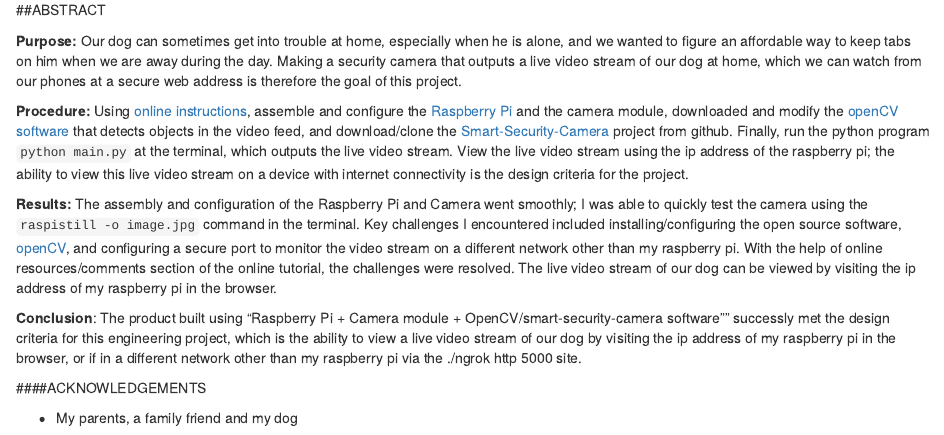
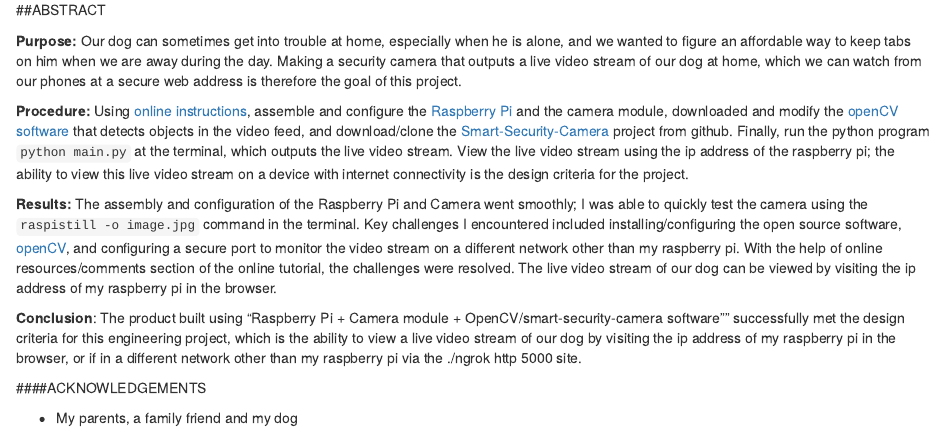
Before and after one commit to TGKenner/Datachocolates_blogdown, an R Markdown document (content/post/2018-02-22-grade-7-isb-stem-expo-final-assignment.Rmd): the page in a window 1100 px wide, from 160 px down. Rendered offline with R 4.5, knitr and Pandoc, with nearby package versions.

Commit message:
changes spelling of successfully

```diff
--- a/content/post/2018-02-22-grade-7-isb-stem-expo-final-assignment.Rmd
+++ b/content/post/2018-02-22-grade-7-isb-stem-expo-final-assignment.Rmd
@@ -28,7 +28,7 @@
 
 **Results:** The assembly and configuration of the Raspberry Pi and Camera went smoothly; I was able to quickly test the camera using the `raspistill -o image.jpg` command in the terminal. Key challenges I encountered included installing/configuring the open source software, [openCV](https://www.pyimagesearch.com/2016/04/18/install-guide-raspberry-pi-3-raspbian-jessie-opencv-3/), and configuring a secure port to monitor the video stream on a different network other than my raspberry pi. With the help of online resources/comments section of the online tutorial, the challenges were resolved.  The live video stream of our dog can be viewed by visiting the ip address of my raspberry pi in the browser.
 
-**Conclusion**:  The product built using "Raspberry Pi + Camera module + OpenCV/smart-security-camera software"" successly met the design criteria for this engineering project, which is the ability to view a live video stream of our dog by visiting the ip address of my raspberry pi in the browser, or if in a different network other than my raspberry pi via the ./ngrok http 5000 site.
+**Conclusion**:  The product built using "Raspberry Pi + Camera module + OpenCV/smart-security-camera software"" successfully met the design criteria for this engineering project, which is the ability to view a live video stream of our dog by visiting the ip address of my raspberry pi in the browser, or if in a different network other than my raspberry pi via the ./ngrok http 5000 site.
 
 
 ####ACKNOWLEDGEMENTS
```
Also changed, not shown: 1 other file.
